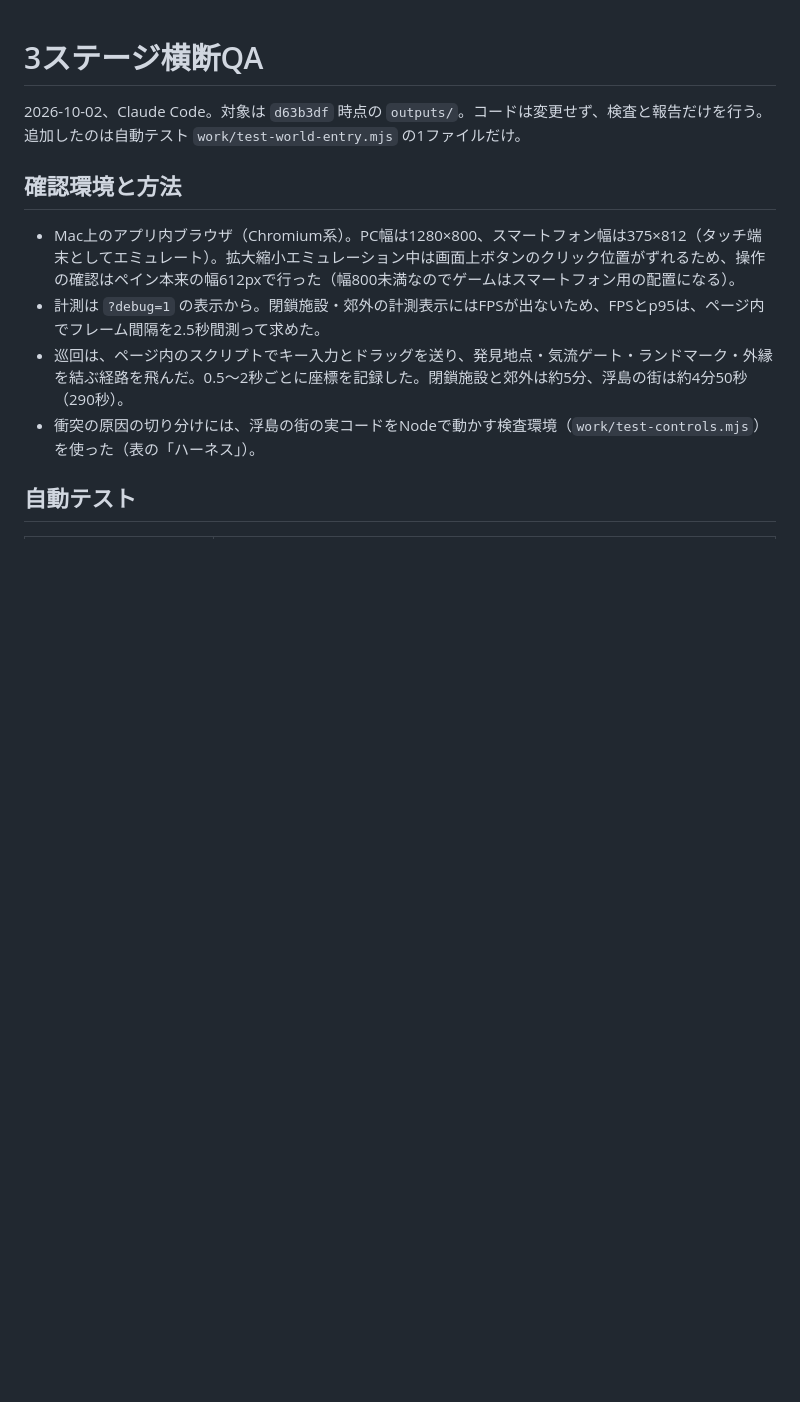
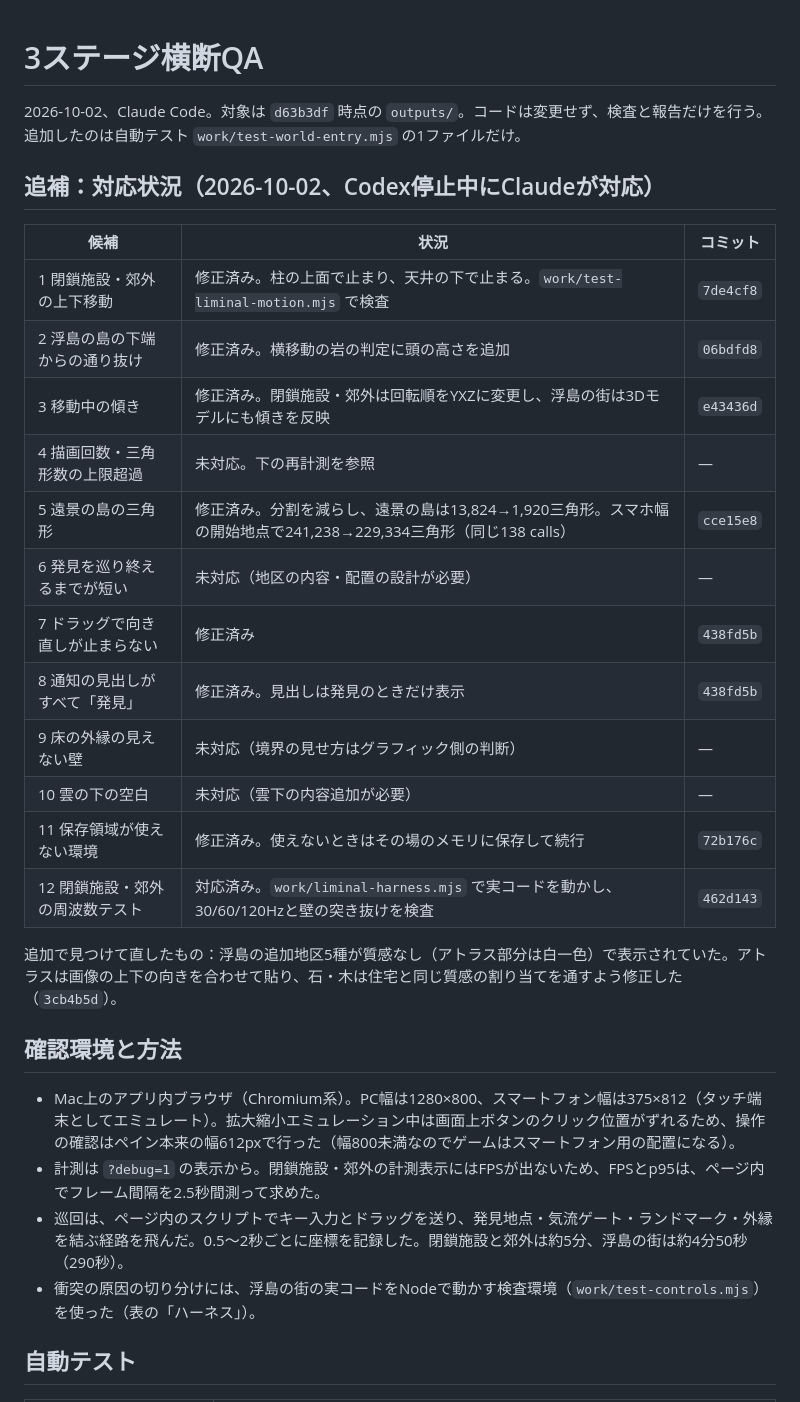
Before and after one commit to tytydy-cyber/aeolia-world, a Markdown page: THREE-WORLD-QA.md, the part around the change. Rendered like a GitHub page; blank space fills up the shorter version.

```diff
--- a/THREE-WORLD-QA.md
+++ b/THREE-WORLD-QA.md
@@ -1,6 +1,25 @@
 # 3ステージ横断QA
 
 2026-10-02、Claude Code。対象は `d63b3df` 時点の `outputs/`。コードは変更せず、検査と報告だけを行う。追加したのは自動テスト `work/test-world-entry.mjs` の1ファイルだけ。
+
+## 追補：対応状況（2026-10-02、Codex停止中にClaudeが対応）
+
+| 候補 | 状況 | コミット |
+|---|---|---|
+| 1 閉鎖施設・郊外の上下移動 | 修正済み。柱の上面で止まり、天井の下で止まる。`work/test-liminal-motion.mjs` で検査 | `7de4cf8` |
+| 2 浮島の島の下端からの通り抜け | 修正済み。横移動の岩の判定に頭の高さを追加 | `06bdfd8` |
+| 3 移動中の傾き | 修正済み。閉鎖施設・郊外は回転順をYXZに変更し、浮島の街は3Dモデルにも傾きを反映 | `e43436d` |
+| 4 描画回数・三角形数の上限超過 | 未対応。下の再計測を参照 | — |
+| 5 遠景の島の三角形 | 修正済み。分割を減らし、遠景の島は13,824→1,920三角形。スマホ幅の開始地点で241,238→229,334三角形（同じ138 calls） | `cce15e8` |
+| 6 発見を巡り終えるまでが短い | 未対応（地区の内容・配置の設計が必要） | — |
+| 7 ドラッグで向き直しが止まらない | 修正済み | `438fd5b` |
+| 8 通知の見出しがすべて「発見」 | 修正済み。見出しは発見のときだけ表示 | `438fd5b` |
+| 9 床の外縁の見えない壁 | 未対応（境界の見せ方はグラフィック側の判断） | — |
+| 10 雲の下の空白 | 未対応（雲下の内容追加が必要） | — |
+| 11 保存領域が使えない環境 | 修正済み。使えないときはその場のメモリに保存して続行 | `72b176c` |
+| 12 閉鎖施設・郊外の周波数テスト | 対応済み。`work/liminal-harness.mjs` で実コードを動かし、30/60/120Hzと壁の突き抜けを検査 | `462d143` |
+
+追加で見つけて直したもの：浮島の追加地区5種が質感なし（アトラス部分は白一色）で表示されていた。アトラスは画像の上下の向きを合わせて貼り、石・木は住宅と同じ質感の割り当てを通すよう修正した（`3cb4b5d`）。
 
 ## 確認環境と方法
 
```
Also changed, not shown: CLAUDE-NEXT-TASKS.md (+6 -0 lines), PLAYTEST-REVIEW.md (+25 -0 lines).
